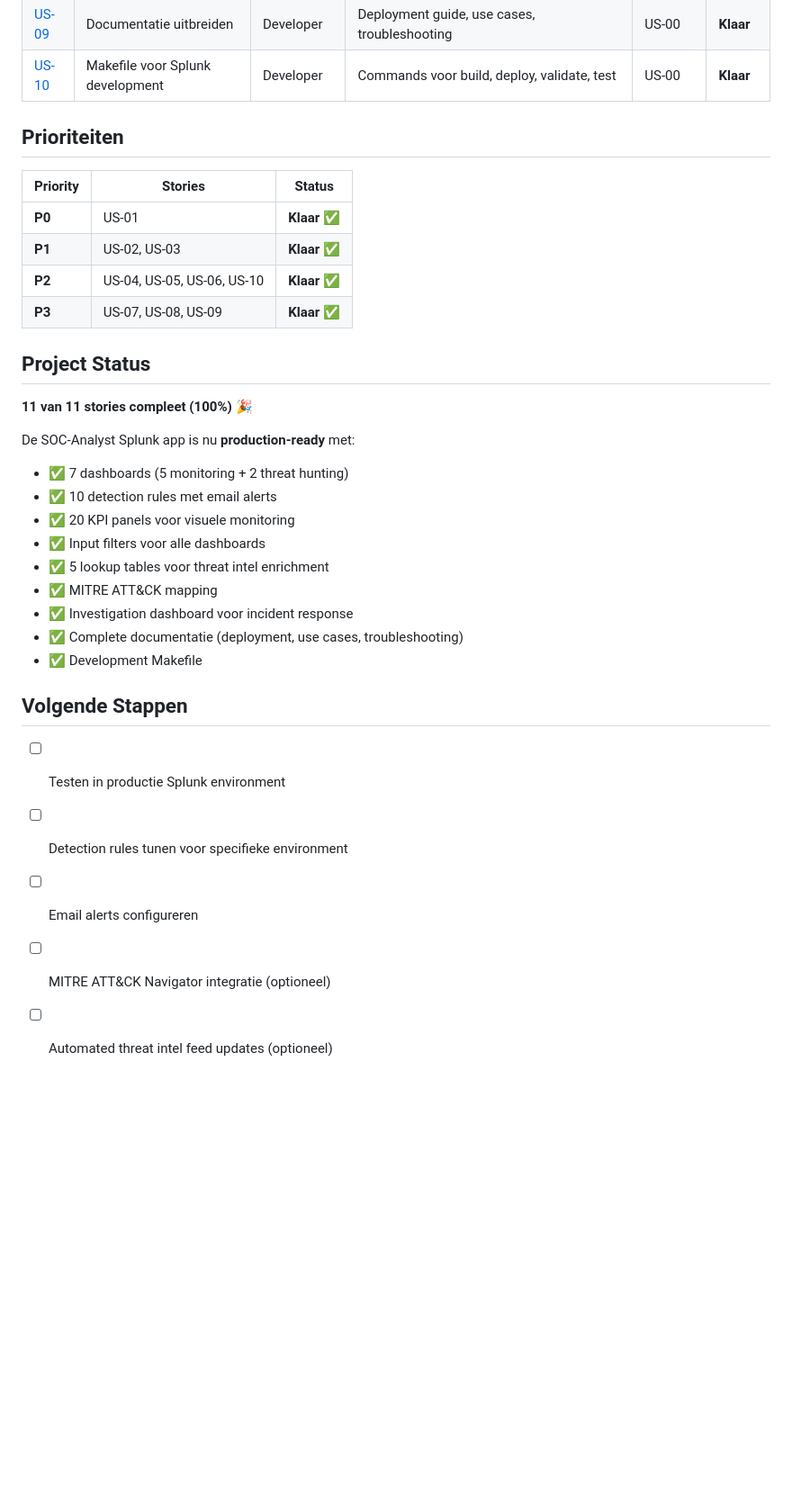
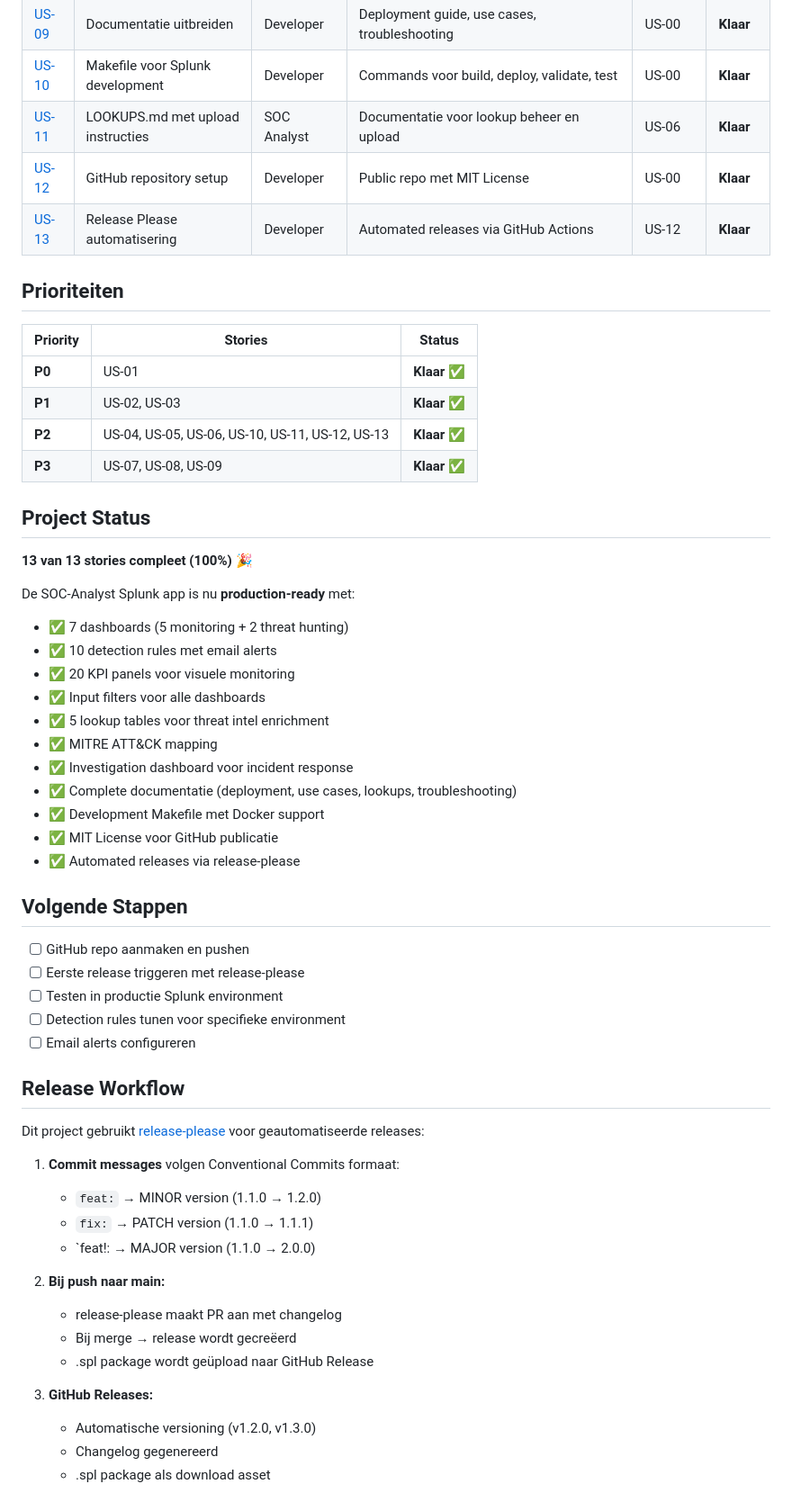
Before and after one commit to HVSoftware/SOC-Analyst, a Markdown page: user-stories/README.md, the part around the change. Shown at 90% size. Rendered like a GitHub page; blank space fills up the shorter version.

Commit message:
docs: US-13 release-please story als klaar markeren
- US-13 status bijgewerkt naar 'Klaar'
- user-stories/README.md bijgewerkt met alle 13 stories
- Release workflow documentatie toegevoegd

```diff
--- a/user-stories/README.md
+++ b/user-stories/README.md
@@ -29,19 +29,22 @@ Zonder goedgekeurde story wordt er **geen code of functionaliteit aangemaakt**.
 | [US-08](US-08-drilldown-actions.md) | Drilldown actions | SOC Analyst | Klik op panel → details of naar investigation dashboard | US-02, US-04 | **Klaar** |
 | [US-09](US-09-documentation.md) | Documentatie uitbreiden | Developer | Deployment guide, use cases, troubleshooting | US-00 | **Klaar** |
 | [US-10](US-10-makefile-splunk-dev.md) | Makefile voor Splunk development | Developer | Commands voor build, deploy, validate, test | US-00 | **Klaar** |
+| [US-11](US-11-lookups-documentation.md) | LOOKUPS.md met upload instructies | SOC Analyst | Documentatie voor lookup beheer en upload | US-06 | **Klaar** |
+| [US-12](US-12-github-repository-setup.md) | GitHub repository setup | Developer | Public repo met MIT License | US-00 | **Klaar** |
+| [US-13](US-13-release-please.md) | Release Please automatisering | Developer | Automated releases via GitHub Actions | US-12 | **Klaar** |
 
 ## Prioriteiten
 
 | Priority | Stories | Status |
-|---|---|---|
+|----------|---------|--------|
 | **P0** | US-01 | **Klaar** ✅ |
 | **P1** | US-02, US-03 | **Klaar** ✅ |
-| **P2** | US-04, US-05, US-06, US-10 | **Klaar** ✅ |
+| **P2** | US-04, US-05, US-06, US-10, US-11, US-12, US-13 | **Klaar** ✅ |
 | **P3** | US-07, US-08, US-09 | **Klaar** ✅ |
 
 ## Project Status
 
-**11 van 11 stories compleet (100%)** 🎉
+**13 van 13 stories compleet (100%)** 🎉
 
 De SOC-Analyst Splunk app is nu **production-ready** met:
 - ✅ 7 dashboards (5 monitoring + 2 threat hunting)
@@ -51,13 +54,34 @@ De SOC-Analyst Splunk app is nu **production-ready** met:
 - ✅ 5 lookup tables voor threat intel enrichment
 - ✅ MITRE ATT&CK mapping
 - ✅ Investigation dashboard voor incident response
-- ✅ Complete documentatie (deployment, use cases, troubleshooting)
-- ✅ Development Makefile
+- ✅ Complete documentatie (deployment, use cases, lookups, troubleshooting)
+- ✅ Development Makefile met Docker support
+- ✅ MIT License voor GitHub publicatie
+- ✅ Automated releases via release-please
 
 ## Volgende Stappen
 
+- [ ] GitHub repo aanmaken en pushen
+- [ ] Eerste release triggeren met release-please
 - [ ] Testen in productie Splunk environment
 - [ ] Detection rules tunen voor specifieke environment
 - [ ] Email alerts configureren
-- [ ] MITRE ATT&CK Navigator integratie (optioneel)
-- [ ] Automated threat intel feed updates (optioneel)
+
+## Release Workflow
+
+Dit project gebruikt [release-please](https://github.com/googleapis/release-please) voor geautomatiseerde releases:
+
+1. **Commit messages** volgen Conventional Commits formaat:
+   - `feat:` → MINOR version (1.1.0 → 1.2.0)
+   - `fix:` → PATCH version (1.1.0 → 1.1.1)
+   - `feat!: → MAJOR version (1.1.0 → 2.0.0)
+
+2. **Bij push naar main:**
+   - release-please maakt PR aan met changelog
+   - Bij merge → release wordt gecreëerd
+   - .spl package wordt geüpload naar GitHub Release
+
+3. **GitHub Releases:**
+   - Automatische versioning (v1.2.0, v1.3.0)
+   - Changelog gegenereerd
+   - .spl package als download asset
```
Also changed, not shown: user-stories/US-13-release-please.md (+2 -1 lines).
